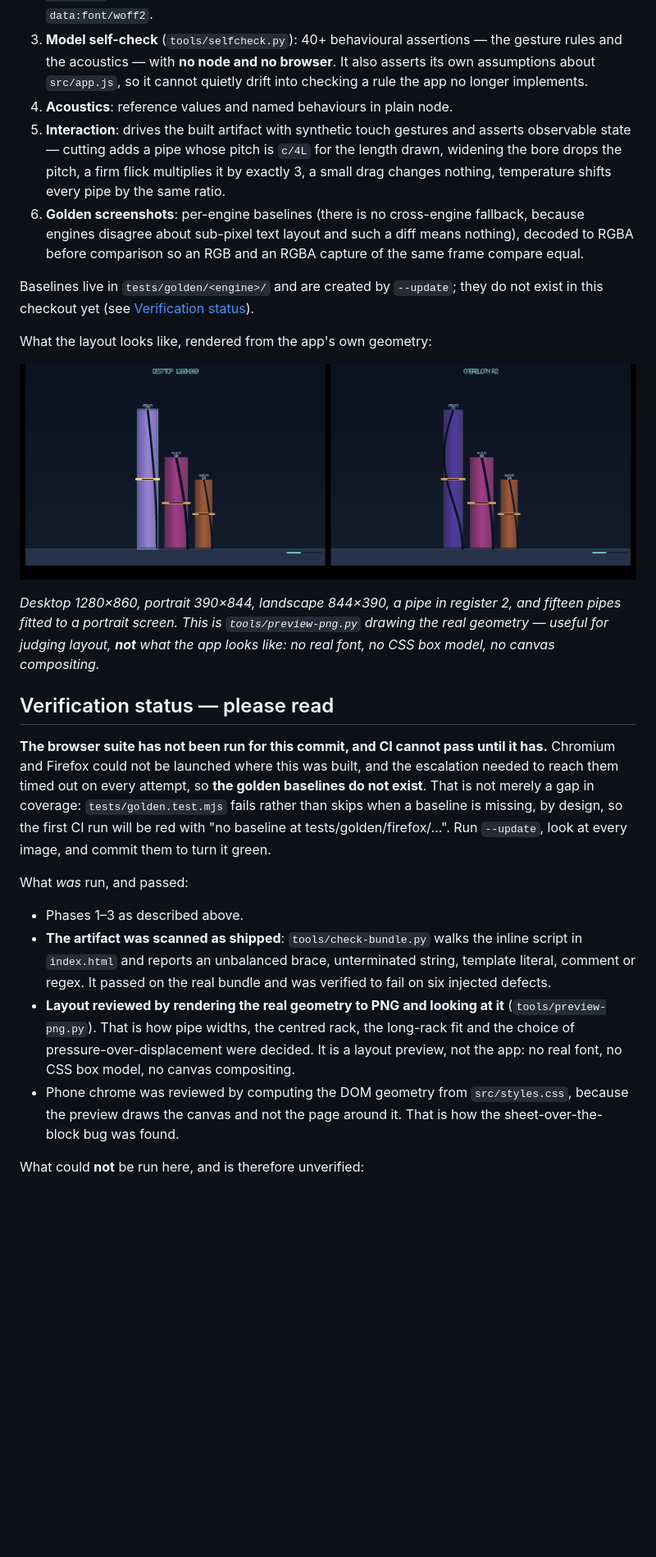
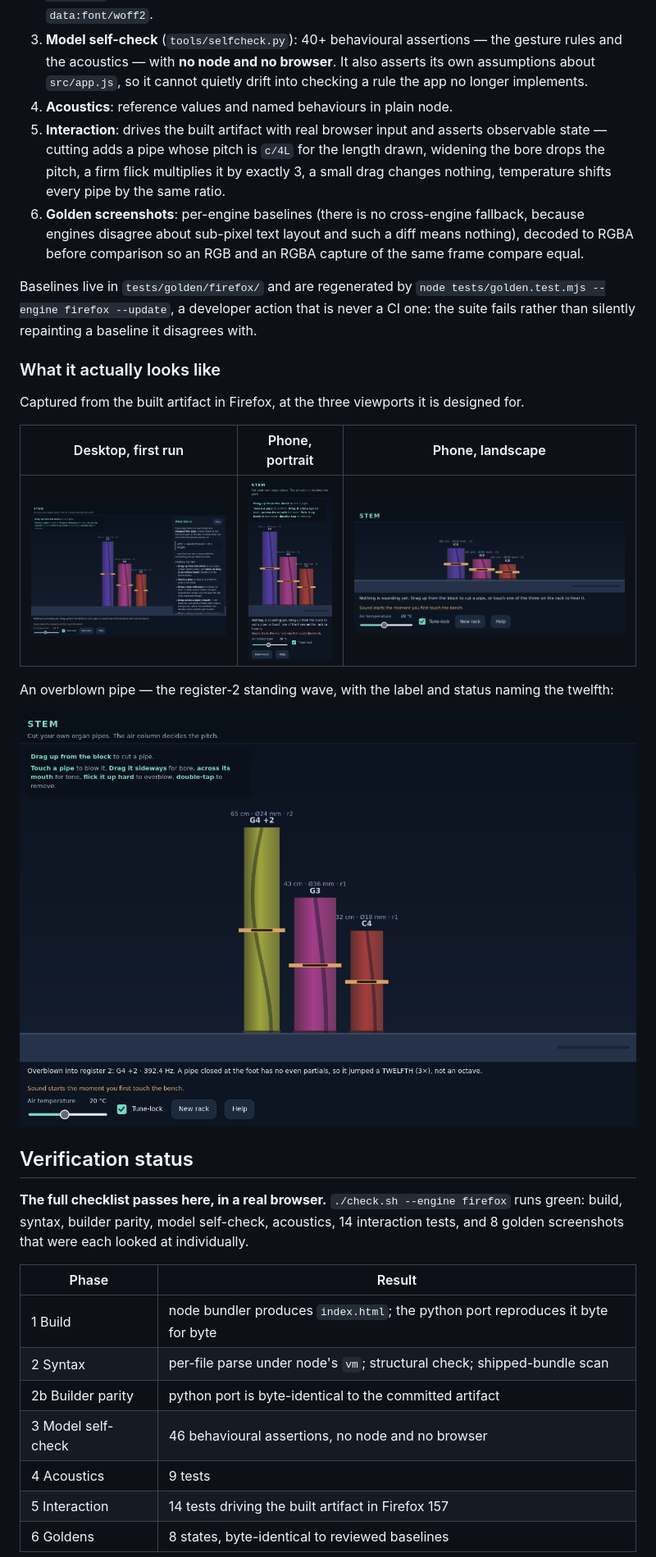
Before and after one commit to dniku/stem, a Markdown page: README.md, the part around one of its changes. Shown at 82% size. Drawn GitHub-style; pictures changed too: docs/first-run.png (added), docs/overblown.png (added), docs/phone-landscape.png (added); blank space fills up the shorter version.

```diff
--- a/README.md
+++ b/README.md
@@ -81,28 +81,40 @@ Six phases, all of which **fail** rather than skip when a tool, a baseline or an
 2. **Syntax and self-containment**: per-file parse; bracket balance, unterminated literals, leftover `import`/`export` and duplicate top-level names via `tools/check-syntax.py` (python3 only); a scan of the **shipped bundle** for a truncation introduced by the bundler itself (`tools/check-bundle.py`, python3 only); no external references, no storage APIs, both font faces present as `data:font/woff2`.
 3. **Model self-check** (`tools/selfcheck.py`): 40+ behavioural assertions — the gesture rules and the acoustics — with **no node and no browser**. It also asserts its own assumptions about `src/app.js`, so it cannot quietly drift into checking a rule the app no longer implements.
 4. **Acoustics**: reference values and named behaviours in plain node.
-5. **Interaction**: drives the built artifact with synthetic touch gestures and asserts observable state — cutting adds a pipe whose pitch is `c/4L` for the length drawn, widening the bore drops the pitch, a firm flick multiplies it by exactly 3, a small drag changes nothing, temperature shifts every pipe by the same ratio.
+5. **Interaction**: drives the built artifact with real browser input and asserts observable state — cutting adds a pipe whose pitch is `c/4L` for the length drawn, widening the bore drops the pitch, a firm flick multiplies it by exactly 3, a small drag changes nothing, temperature shifts every pipe by the same ratio.
 6. **Golden screenshots**: per-engine baselines (there is no cross-engine fallback, because engines disagree about sub-pixel text layout and such a diff means nothing), decoded to RGBA before comparison so an RGB and an RGBA capture of the same frame compare equal.
 
-Baselines live in `tests/golden/<engine>/` and are created by `--update`; they do
-not exist in this checkout yet (see [Verification status](#verification-status--please-read)).
+Baselines live in `tests/golden/firefox/` and are regenerated by
+`node tests/golden.test.mjs --engine firefox --update`, a developer action that is
+never a CI one: the suite fails rather than silently repainting a baseline it
+disagrees with.
 
-What the layout looks like, rendered from the app's own geometry:
+### What it actually looks like
 
-![Desktop, portrait, landscape, an overblown pipe, and a crowded 15-pipe rack](docs/layout-preview.png)
+Captured from the built artifact in Firefox, at the three viewports it is designed for.
 
-*Desktop 1280×860, portrait 390×844, landscape 844×390, a pipe in register 2, and fifteen pipes fitted to a portrait screen. This is `tools/preview-png.py` drawing the real geometry — useful for judging layout, **not** what the app looks like: no real font, no CSS box model, no canvas compositing.*
+| Desktop, first run | Phone, portrait | Phone, landscape |
+|---|---|---|
+| ![Desktop first run, the explanation open beside the bench](docs/first-run.png) | ![Phone in portrait, the explanation sheet over the bench](docs/phone-portrait.png) | ![Phone in landscape, the bench with its controls](docs/phone-landscape.png) |
 
-## Verification status — please read
+An overblown pipe — the register-2 standing wave, with the label and status naming
+the twelfth:
 
-**The browser suite has not been run for this commit, and CI cannot pass until it has.** Chromium and Firefox could not be launched where this was built, and the escalation needed to reach them timed out on every attempt, so **the golden baselines do not exist**. That is not merely a gap in coverage: `tests/golden.test.mjs` fails rather than skips when a baseline is missing, by design, so the first CI run will be red with "no baseline at tests/golden/firefox/…". Run `--update`, look at every image, and commit them to turn it green.
+![A pipe overblown into register 2](docs/overblown.png)
 
-What *was* run, and passed:
+## Verification status
 
-- Phases 1–3 as described above.
-- **The artifact was scanned as shipped**: `tools/check-bundle.py` walks the inline script in `index.html` and reports an unbalanced brace, unterminated string, template literal, comment or regex. It passed on the real bundle and was verified to fail on six injected defects.
-- **Layout reviewed by rendering the real geometry to PNG and looking at it** (`tools/preview-png.py`). That is how pipe widths, the centred rack, the long-rack fit and the choice of pressure-over-displacement were decided. It is a layout preview, not the app: no real font, no CSS box model, no canvas compositing.
-- Phone chrome was reviewed by computing the DOM geometry from `src/styles.css`, because the preview draws the canvas and not the page around it. That is how the sheet-over-the-block bug was found.
+**The full checklist passes here, in a real browser.** `./check.sh --engine firefox`
+runs green: build, syntax, builder parity, model self-check, acoustics, 14
+interaction tests, and 8 golden screenshots that were each looked at individually.
 
-What could **not** be run here, and is therefore unverified:
+| Phase | Result |
+|---|---|
+| 1 Build | node bundler produces `index.html`; the python port reproduces it byte for byte |
+| 2 Syntax | per-file parse under node's `vm`; structural check; shipped-bundle scan |
+| 2b Builder parity | python port is byte-identical to the committed artifact |
+| 3 Model self-check | 46 behavioural assertions, no node and no browser |
+| 4 Acoustics | 9 tests |
+| 5 Interaction | 14 tests driving the built artifact in Firefox 157 |
+| 6 Goldens | 8 states, byte-identical to reviewed baselines |
 
```
Also changed, not shown: other parts of README.md (+26 -3 lines), 4 other files.
